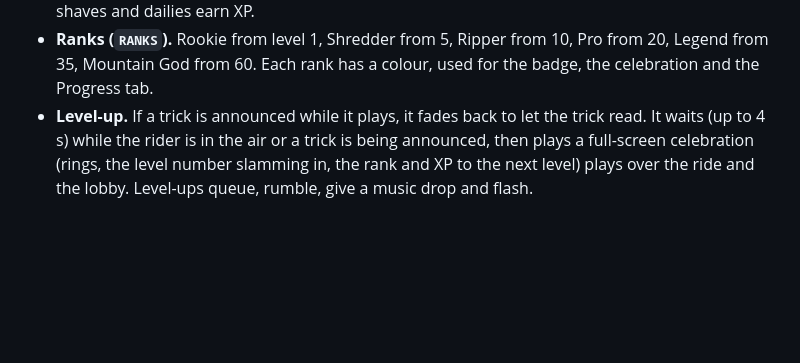
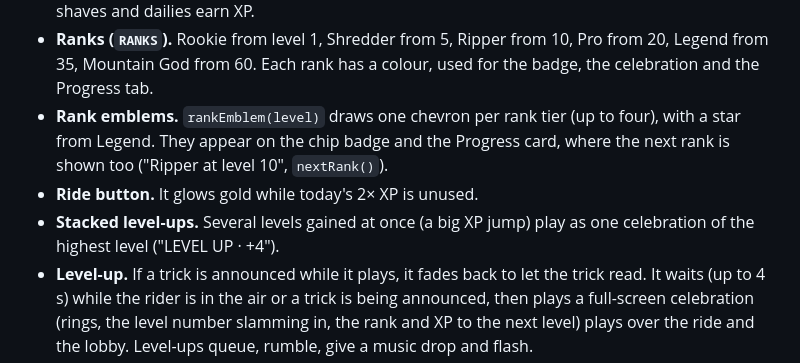
Before and after one commit to NeilGilani/sendit, a Markdown page: docs/game-feel.md, the part around the change. Rendered like a GitHub page; blank space fills up the shorter version.

Commit message:
docs: rank emblems, Ride glow, stacked level-ups
Co-Authored-By: Claude Opus 5.5 <noreply@anthropic.com>

```diff
--- a/docs/game-feel.md
+++ b/docs/game-feel.md
@@ -211,6 +211,9 @@ Bus events: `musicEnergy {level}` at 5 Hz, and `musicDrop {kind, strength}`.
 - **Challenge results.** An extra row reads "XP this ride +N · level L", with ▲ when the ride levelled up.
 - **First rides.** One hint 15 s into each of the first two rides explains that tricks, combos, close shaves and dailies earn XP.
 - **Ranks (`RANKS`).** Rookie from level 1, Shredder from 5, Ripper from 10, Pro from 20, Legend from 35, Mountain God from 60. Each rank has a colour, used for the badge, the celebration and the Progress tab.
+- **Rank emblems.** `rankEmblem(level)` draws one chevron per rank tier (up to four), with a star from Legend. They appear on the chip badge and the Progress card, where the next rank is shown too ("Ripper at level 10", `nextRank()`).
+- **Ride button.** It glows gold while today's 2× XP is unused.
+- **Stacked level-ups.** Several levels gained at once (a big XP jump) play as one celebration of the highest level ("LEVEL UP · +4").
 - **Level-up.** If a trick is announced while it plays, it fades back to let the trick read. It waits (up to 4 s) while the rider is in the air or a trick is being announced, then plays a full-screen celebration (rings, the level number slamming in, the rank and XP to the next level) plays over the ride and the lobby. Level-ups queue, rumble, give a music drop and flash.
 - **XP bar.** A small bar under the speedometer fills in ride and fades out after 2.5 s.
 - **Ride recap.** Back in the lobby after a ride, a card slides in on the right. It counts up "+1,240 XP", animates the level bar from where the ride started, and lists the ride's best trick, plus the dailies, achievements and personal bests from that ride, and the distance and score. It ends with "ONE MORE RUN? PRESS ENTER", hides after 9 s or on click, and comes from `progressRideSummary`.
```
